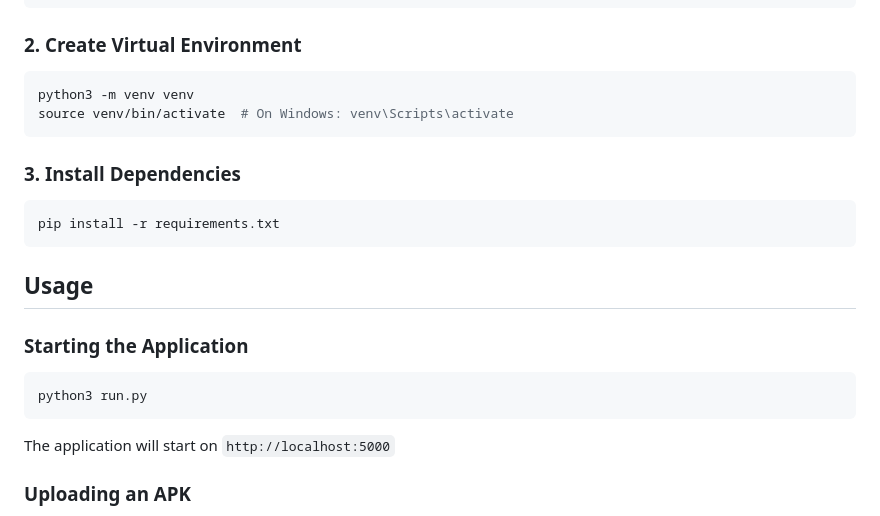
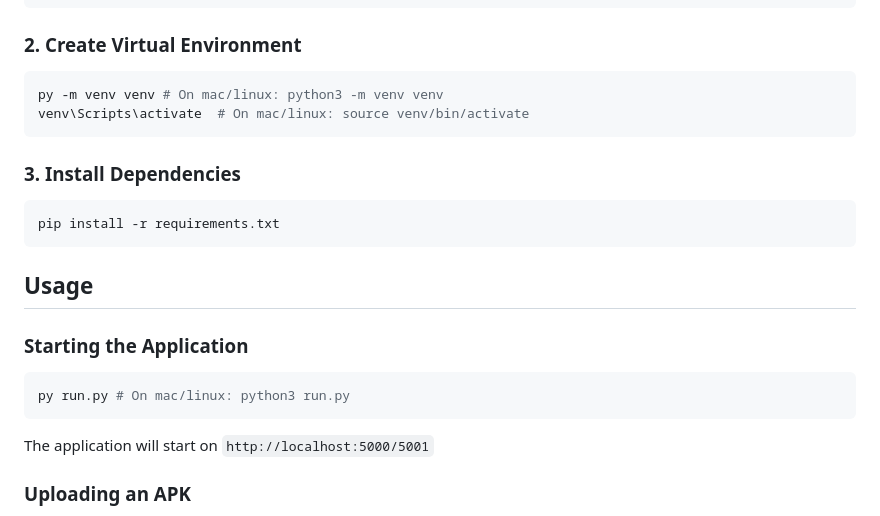
Before and after one commit to shantanubinekar/avana-framework, a Markdown page: README.md, the part around the change. GitHub-like rendering.

````diff
--- a/README.md
+++ b/README.md
@@ -42,8 +42,8 @@ cd avana-framework
 
 ### 2. Create Virtual Environment
 ```bash
-python3 -m venv venv
-source venv/bin/activate  # On Windows: venv\Scripts\activate
+py -m venv venv # On mac/linux: python3 -m venv venv
+venv\Scripts\activate  # On mac/linux: source venv/bin/activate
 ```
 
 ### 3. Install Dependencies
@@ -55,10 +55,10 @@ pip install -r requirements.txt
 
 ### Starting the Application
 ```bash
-python3 run.py
+py run.py # On mac/linux: python3 run.py
 ```
 
-The application will start on `http://localhost:5000`
+The application will start on `http://localhost:5000/5001`
 
 ### Uploading an APK
 1. Go to the "Upload APK" section
````
